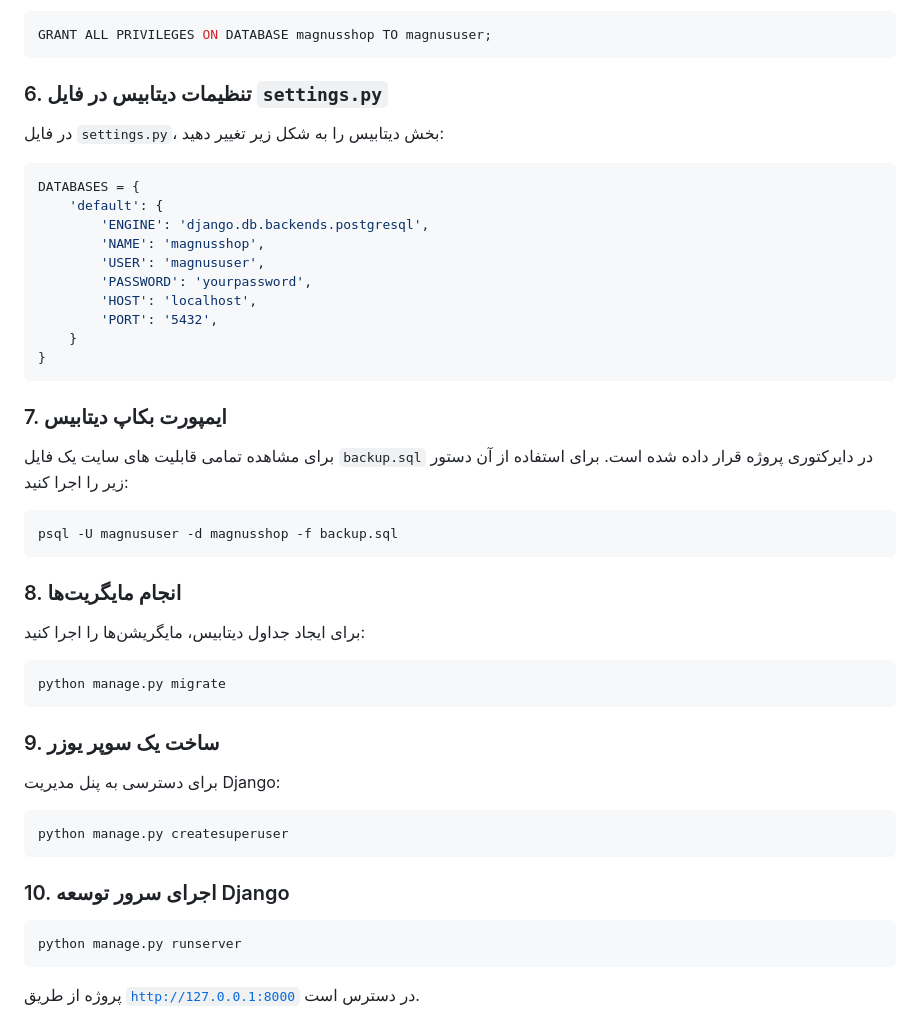
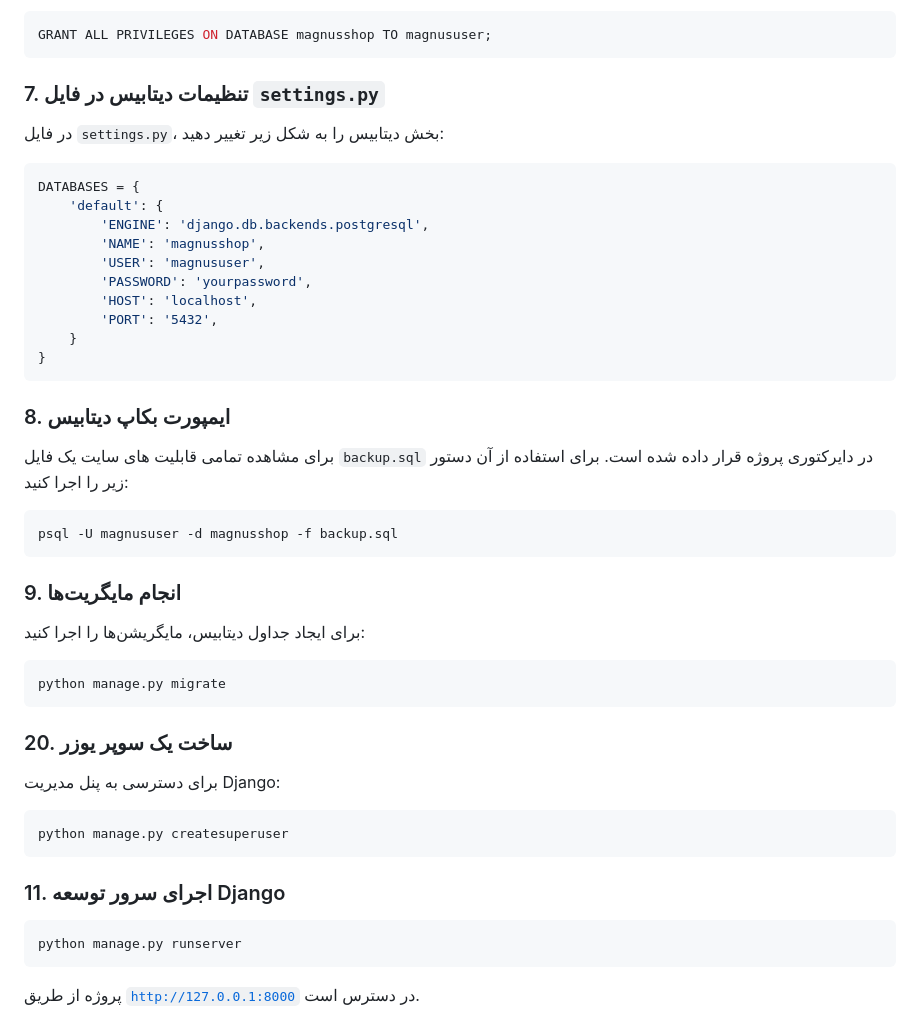
Before and after one commit to AliMRBS/magnusshop_project, a Markdown page: README.md, the part around one of its changes. Drawn GitHub-style.

````diff
--- a/README.md
+++ b/README.md
@@ -62,7 +68,7 @@ CREATE USER magnususer WITH PASSWORD 'yourpassword';
 GRANT ALL PRIVILEGES ON DATABASE magnusshop TO magnususer;
 ```
 
-### 6. تنظیمات دیتابیس در فایل `settings.py`
+### 7. تنظیمات دیتابیس در فایل `settings.py`
 
 در فایل `settings.py`، بخش دیتابیس را به شکل زیر تغییر دهید:
 
@@ -79,7 +85,7 @@ DATABASES = {
 }
 ```
 
-### 7. ایمپورت بکاپ دیتابیس
+### 8. ایمپورت بکاپ دیتابیس
 
 برای مشاهده تمامی قابلیت های سایت یک فایل `backup.sql` در دایرکتوری پروژه قرار داده شده است. برای استفاده از آن دستور زیر را اجرا کنید:
 
@@ -87,7 +93,7 @@ DATABASES = {
 psql -U magnususer -d magnusshop -f backup.sql
 ```
 
-### 8. انجام مایگریت‌ها
+### 9. انجام مایگریت‌ها
 
 برای ایجاد جداول دیتابیس، مایگریشن‌ها را اجرا کنید:
 
@@ -95,7 +101,7 @@ psql -U magnususer -d magnusshop -f backup.sql
 python manage.py migrate
 ```
 
-### 9. ساخت یک سوپر یوزر
+### 20. ساخت یک سوپر یوزر
 
 برای دسترسی به پنل مدیریت Django:
 
@@ -103,7 +109,7 @@ python manage.py migrate
 python manage.py createsuperuser
 ```
 
-### 10. اجرای سرور توسعه Django
+### 11. اجرای سرور توسعه Django
 
 ```bash
 python manage.py runserver
````
Also changed, not shown: other parts of README.md (+10 -4 lines).
